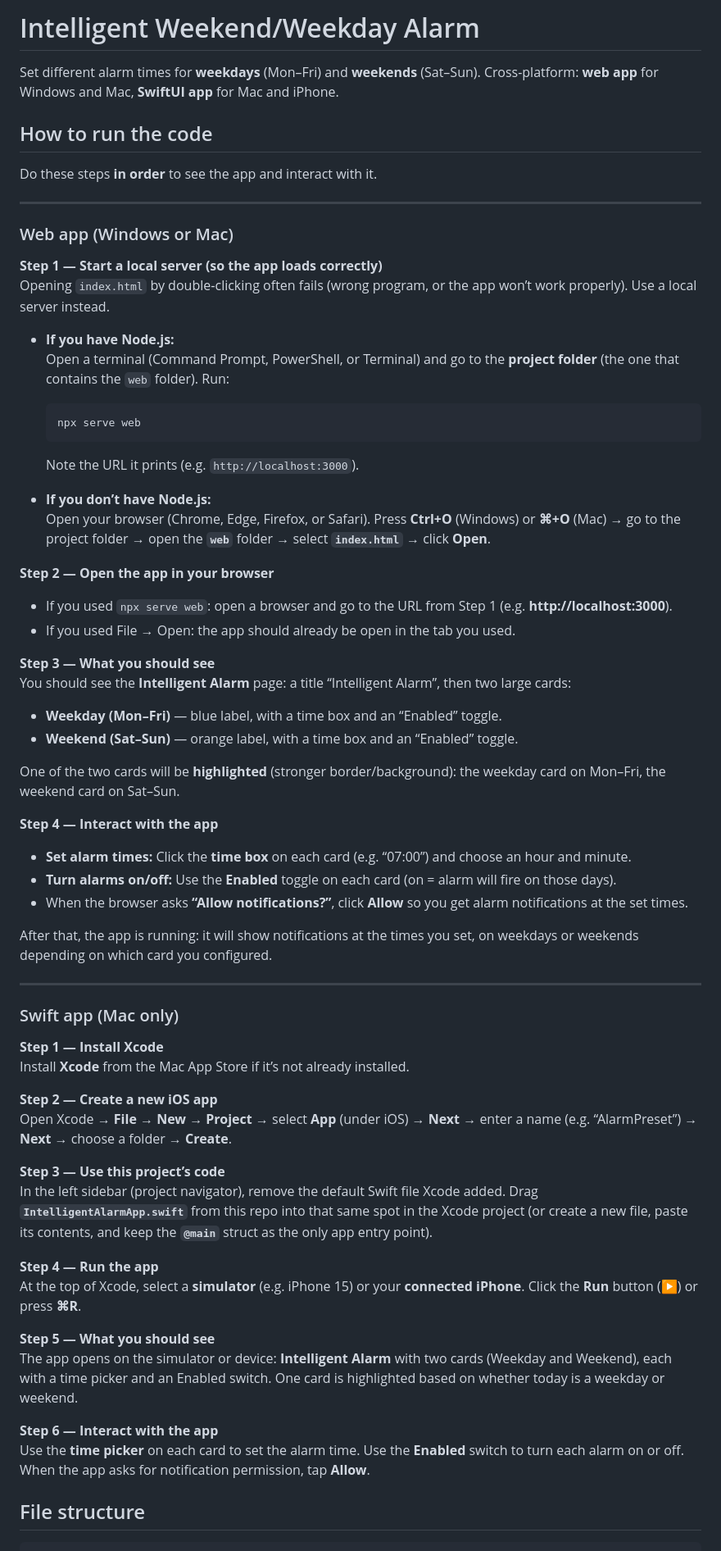
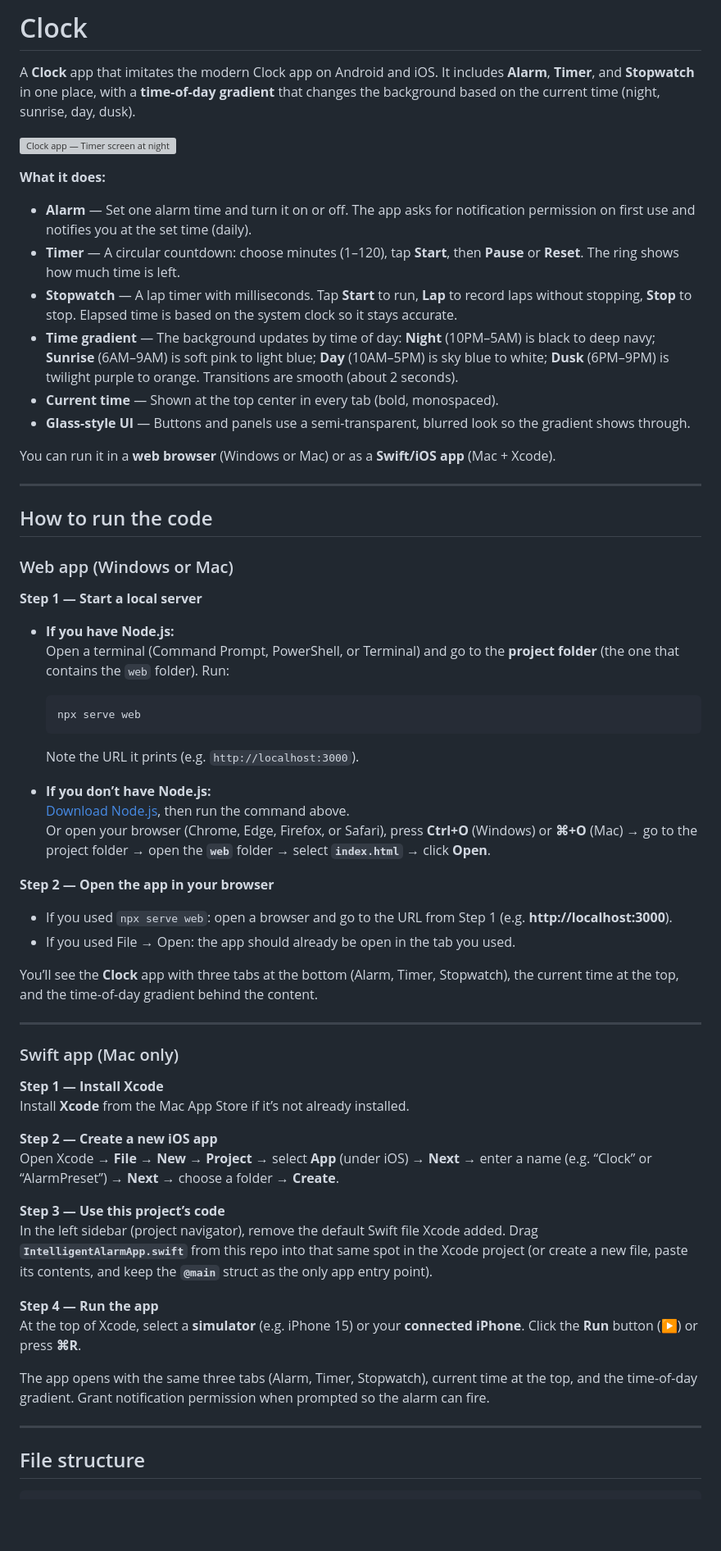
Before and after one commit to Tobechukwu-Ikenwe/alarm-preset, a Markdown page: README.md, the part around one of its changes. Shown at 82% size. Rendered like a GitHub page; blank space fills up the shorter version; grey boxes are pictures that could not be loaded.

Commit message:
Revise README for Clock app features and instructions
Updated the README to reflect the new app name and features, including detailed instructions for running the web and Swift apps.

```diff
--- a/README.md
+++ b/README.md
@@ -1,17 +1,27 @@
-# Intelligent Weekend/Weekday Alarm
+# Clock
 
-Set different alarm times for **weekdays** (Mon–Fri) and **weekends** (Sat–Sun). Cross-platform: **web app** for Windows and Mac, **SwiftUI app** for Mac and iPhone.
+A **Clock** app that imitates the modern Clock app on Android and iOS. It includes **Alarm**, **Timer**, and **Stopwatch** in one place, with a **time-of-day gradient** that changes the background based on the current time (night, sunrise, day, dusk).
+
+![Clock app — Timer screen at night](assets/screenshot.png)
+
+**What it does:**
+
+- **Alarm** — Set one alarm time and turn it on or off. The app asks for notification permission on first use and notifies you at the set time (daily).
+- **Timer** — A circular countdown: choose minutes (1–120), tap **Start**, then **Pause** or **Reset**. The ring shows how much time is left.
+- **Stopwatch** — A lap timer with milliseconds. Tap **Start** to run, **Lap** to record laps without stopping, **Stop** to stop. Elapsed time is based on the system clock so it stays accurate.
+- **Time gradient** — The background updates by time of day: **Night** (10PM–5AM) is black to deep navy; **Sunrise** (6AM–9AM) is soft pink to light blue; **Day** (10AM–5PM) is sky blue to white; **Dusk** (6PM–9PM) is twilight purple to orange. Transitions are smooth (about 2 seconds).
+- **Current time** — Shown at the top center in every tab (bold, monospaced).
+- **Glass-style UI** — Buttons and panels use a semi-transparent, blurred look so the gradient shows through.
+
+You can run it in a **web browser** (Windows or Mac) or as a **Swift/iOS app** (Mac + Xcode).
+
+---
 
 ## How to run the code
 
-Do these steps **in order** to see the app and interact with it.
-
----
-
 ### Web app (Windows or Mac)
 
-**Step 1 — Start a local server (so the app loads correctly)**
-Opening `index.html` by double‑clicking often fails (wrong program, or the app won’t work properly). Use a local server instead.
+**Step 1 — Start a local server**
 
 - **If you have Node.js:**
   Open a terminal (Command Prompt, PowerShell, or Terminal) and go to the **project folder** (the one that contains the `web` folder). Run:
@@ -21,26 +31,15 @@ Opening `index.html` by double‑clicking often fails (wrong program, or the app
   Note the URL it prints (e.g. `http://localhost:3000`).
 
 - **If you don’t have Node.js:**
-  Open your browser (Chrome, Edge, Firefox, or Safari). Press **Ctrl+O** (Windows) or **⌘+O** (Mac) → go to the project folder → open the **`web`** folder → select **`index.html`** → click **Open**.
+  [Download Node.js](https://nodejs.org/), then run the command above.
+  Or open your browser (Chrome, Edge, Firefox, or Safari), press **Ctrl+O** (Windows) or **⌘+O** (Mac) → go to the project folder → open the **`web`** folder → select **`index.html`** → click **Open**.
 
 **Step 2 — Open the app in your browser**
+
 - If you used `npx serve web`: open a browser and go to the URL from Step 1 (e.g. **http://localhost:3000**).
 - If you used File → Open: the app should already be open in the tab you used.
 
-**Step 3 — What you should see**
-You should see the **Intelligent Alarm** page: a title “Intelligent Alarm”, then two large cards:
-
-- **Weekday (Mon–Fri)** — blue label, with a time box and an “Enabled” toggle.
-- **Weekend (Sat–Sun)** — orange label, with a time box and an “Enabled” toggle.
-
-One of the two cards will be **highlighted** (stronger border/background): the weekday card on Mon–Fri, the weekend card on Sat–Sun.
-
-**Step 4 — Interact with the app**
-- **Set alarm times:** Click the **time box** on each card (e.g. “07:00”) and choose an hour and minute.
-- **Turn alarms on/off:** Use the **Enabled** toggle on each card (on = alarm will fire on those days).
-- When the browser asks **“Allow notifications?”**, click **Allow** so you get alarm notifications at the set times.
-
-After that, the app is running: it will show notifications at the times you set, on weekdays or weekends depending on which card you configured.
+You’ll see the **Clock** app with three tabs at the bottom (Alarm, Timer, Stopwatch), the current time at the top, and the time-of-day gradient behind the content.
 
 ---
 
@@ -50,7 +49,7 @@ After that, the app is running: it will show notifications at the times you set,
 Install **Xcode** from the Mac App Store if it’s not already installed.
 
 **Step 2 — Create a new iOS app**
-Open Xcode → **File** → **New** → **Project** → select **App** (under iOS) → **Next** → enter a name (e.g. “AlarmPreset”) → **Next** → choose a folder → **Create**.
+Open Xcode → **File** → **New** → **Project** → select **App** (under iOS) → **Next** → enter a name (e.g. “Clock” or “AlarmPreset”) → **Next** → choose a folder → **Create**.
 
 **Step 3 — Use this project’s code**
 In the left sidebar (project navigator), remove the default Swift file Xcode added. Drag **`IntelligentAlarmApp.swift`** from this repo into that same spot in the Xcode project (or create a new file, paste its contents, and keep the **`@main`** struct as the only app entry point).
@@ -58,11 +57,9 @@ In the left sidebar (project navigator), remove the default Swift file Xcode add
 **Step 4 — Run the app**
 At the top of Xcode, select a **simulator** (e.g. iPhone 15) or your **connected iPhone**. Click the **Run** button (▶) or press **⌘R**.
 
-**Step 5 — What you should see**
-The app opens on the simulator or device: **Intelligent Alarm** with two cards (Weekday and Weekend), each with a time picker and an Enabled switch. One card is highlighted based on whether today is a weekday or weekend.
+The app opens with the same three tabs (Alarm, Timer, Stopwatch), current time at the top, and the time-of-day gradient. Grant notification permission when prompted so the alarm can fire.
 
-**Step 6 — Interact with the app**
-Use the **time picker** on each card to set the alarm time. Use the **Enabled** switch to turn each alarm on or off. When the app asks for notification permission, tap **Allow**.
+---
 
 ## File structure
 
```
Also changed, not shown: other parts of README.md (+10 -25 lines).
